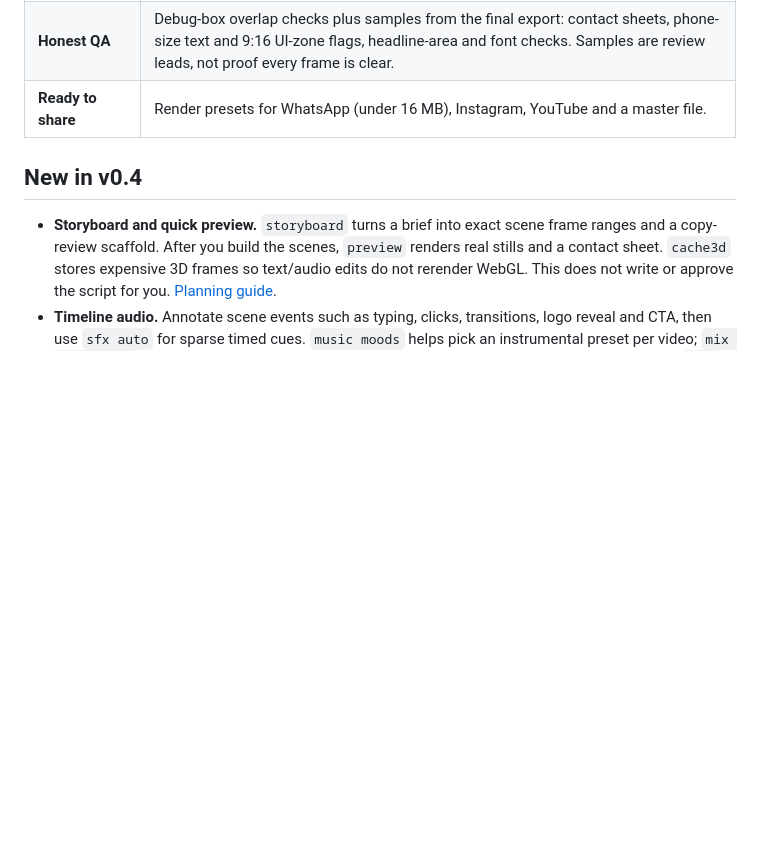
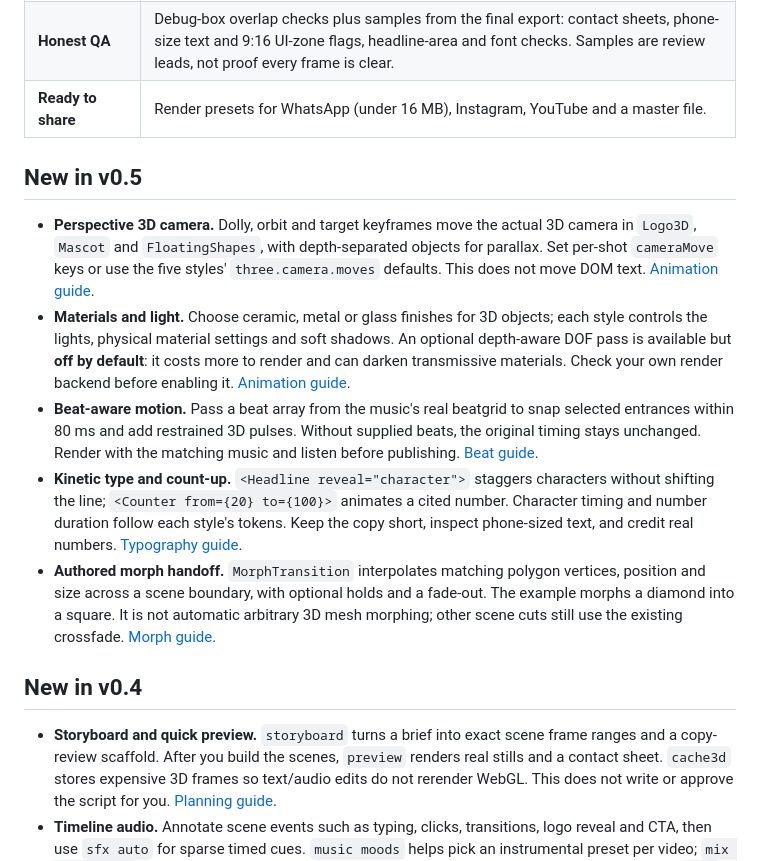
Before and after one commit to ahmdd4vd/MotionCraft, a Markdown page: README.md, the part around the change. Rendered like a GitHub page; blank space fills up the shorter version.

```diff
--- a/README.md
+++ b/README.md
@@ -40,6 +40,14 @@ Click a preview to watch the full video with sound.
 | **Remotion template** | Headlines, UI cards, checklists, counters, step cards, real 3D shapes, mascot, end card. |
 | **Honest QA** | Debug-box overlap checks plus samples from the final export: contact sheets, phone-size text and 9:16 UI-zone flags, headline-area and font checks. Samples are review leads, not proof every frame is clear. |
 | **Ready to share** | Render presets for WhatsApp (under 16 MB), Instagram, YouTube and a master file. |
+
+## New in v0.5
+
+- **Perspective 3D camera.** Dolly, orbit and target keyframes move the actual 3D camera in `Logo3D`, `Mascot` and `FloatingShapes`, with depth-separated objects for parallax. Set per-shot `cameraMove` keys or use the five styles' `three.camera.moves` defaults. This does not move DOM text. [Animation guide](skills/motioncraft/references/animation-system.md#building-blocks).
+- **Materials and light.** Choose ceramic, metal or glass finishes for 3D objects; each style controls the lights, physical material settings and soft shadows. An optional depth-aware DOF pass is available but **off by default**: it costs more to render and can darken transmissive materials. Check your own render backend before enabling it. [Animation guide](skills/motioncraft/references/animation-system.md#building-blocks).
+- **Beat-aware motion.** Pass a beat array from the music's real beatgrid to snap selected entrances within 80 ms and add restrained 3D pulses. Without supplied beats, the original timing stays unchanged. Render with the matching music and listen before publishing. [Beat guide](skills/motioncraft/references/animation-system.md#beat-locked-visual-accents).
+- **Kinetic type and count-up.** `<Headline reveal="character">` staggers characters without shifting the line; `<Counter from={20} to={100}>` animates a cited number. Character timing and number duration follow each style's tokens. Keep the copy short, inspect phone-sized text, and credit real numbers. [Typography guide](skills/motioncraft/references/typography.md).
+- **Authored morph handoff.** `MorphTransition` interpolates matching polygon vertices, position and size across a scene boundary, with optional holds and a fade-out. The example morphs a diamond into a square. It is not automatic arbitrary 3D mesh morphing; other scene cuts still use the existing crossfade. [Morph guide](skills/motioncraft/references/animation-system.md#morphing-scene-handoff).
 
 ## New in v0.4
 
```
Also changed, not shown: README.id.md (+8 -0 lines).
